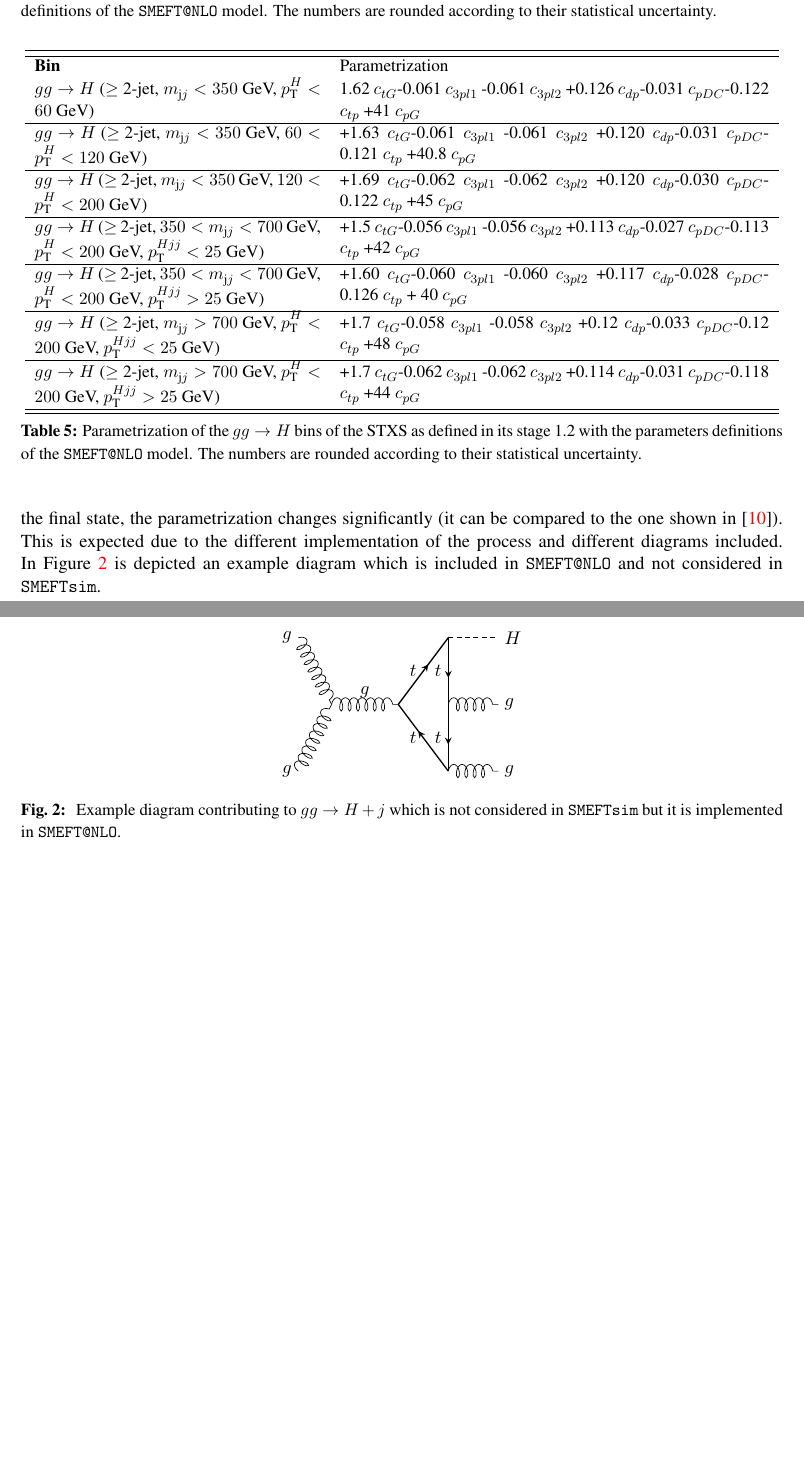
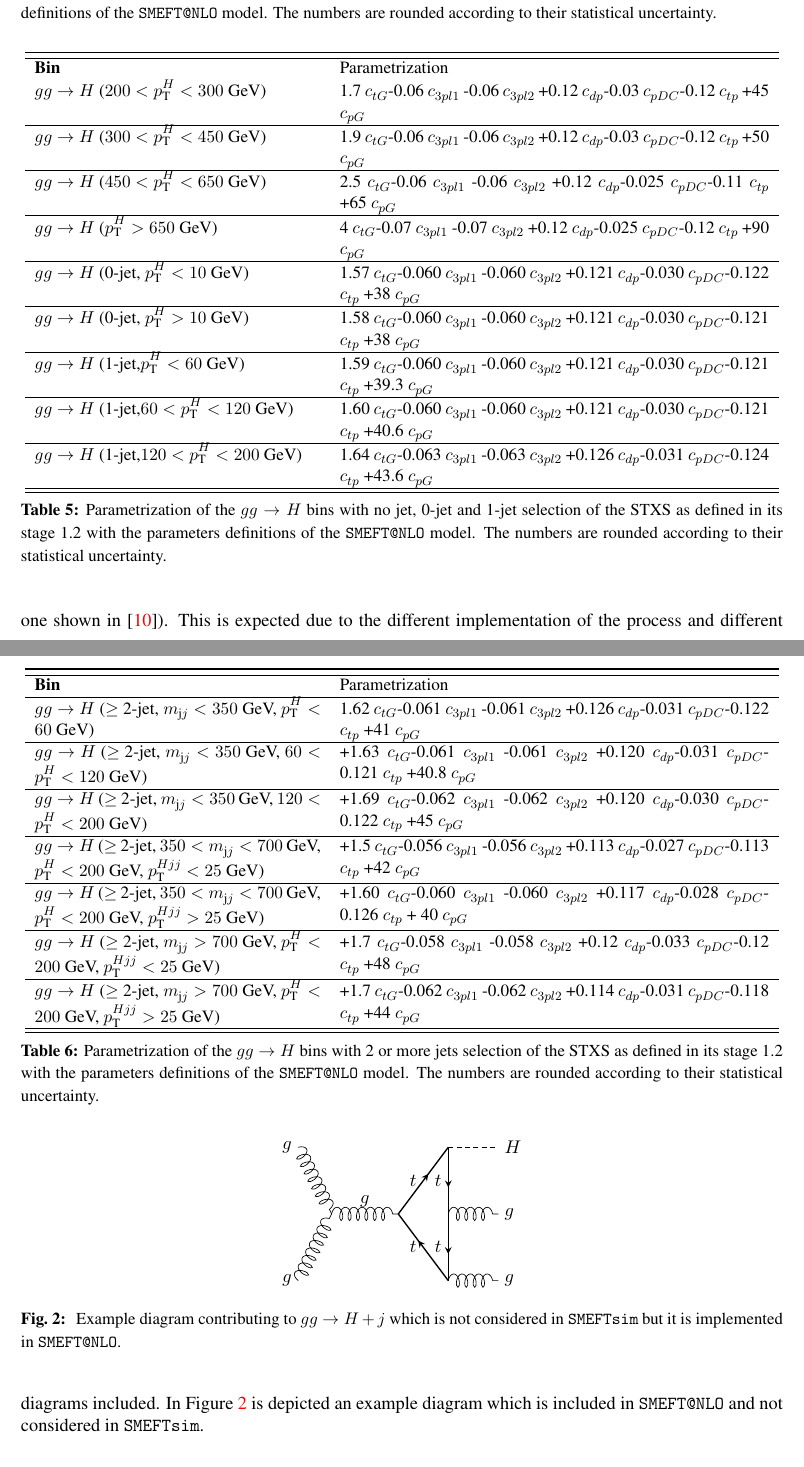
Before and after one commit to anarosario/LH_EFT_Proceedings, a LaTeX document (main.tex, which reads higgseft.main.tex): two parts of pages 6 and 7 of 9 before the commit and two parts of pages 6 and 7 of 10 after it, joined at a grey line, cut so that both start at the same text, the shorter picture padded with empty space. Compiled offline with pdfLaTeX; a LaTeX package or settings file that is missing is left out.

Commit message:
ggH STXS, numbers to be x-checked

```diff
--- a/higgseft.main.tex
+++ b/higgseft.main.tex
@@ -334,6 +333,54 @@ The last four operators enters in the process though shifts to the inputs parame
 
       \hline
       \textbf{Bin} & Parametrization \\
+      $gg\to H$ ($200<p_{\textrm T}^{H}<300$~GeV)&
+      1.7 \ctG -0.06 \ctpl1 -0.06 \ctpl2 +0.12 \cdp -0.03 \cpDC -0.12 \ctp +45 \cpG \\
+      \hline
+      $gg\to H$ ($300<p_{\textrm T}^{H}<450$~GeV)&
+      1.9 \ctG -0.06 \ctpl1 -0.06 \ctpl2 +0.12 \cdp -0.03 \cpDC -0.12 \ctp +50 \cpG \\
+      \hline
+      $gg\to H$ ($450<p_{\textrm T}^{H}<650$~GeV)&
+      2.5 \ctG -0.06 \ctpl1 -0.06 \ctpl2 +0.12 \cdp -0.025 \cpDC -0.11 \ctp +65 \cpG \\
+      \hline
+      $gg\to H$ ($p_{\textrm T}^{H}>650$~GeV)&
+      4 \ctG -0.07 \ctpl1 -0.07 \ctpl2 +0.12 \cdp -0.025 \cpDC -0.12 \ctp +90 \cpG \\
+      \hline
+      $gg\to H$ (0-jet, $p_{\textrm T}^{H}<10$~GeV)&
+      1.57 \ctG -0.060 \ctpl1 -0.060 \ctpl2 +0.121 \cdp -0.030 \cpDC -0.122 \ctp +38 \cpG \\
+      \hline
+      $gg\to H$ (0-jet, $p_{\textrm T}^{H}>10$~GeV)&
+      1.58 \ctG -0.060 \ctpl1 -0.060 \ctpl2 +0.121 \cdp -0.030 \cpDC -0.121 \ctp +38 \cpG \\
+      \hline
+      $gg\to H$ (1-jet,$p_{\textrm T}^{H}<60$~GeV)&
+      1.59 \ctG -0.060 \ctpl1 -0.060 \ctpl2 +0.121 \cdp -0.030 \cpDC -0.121 \ctp +39.3 \cpG \\
+      \hline
+      $gg\to H$ (1-jet,$60<p_{\textrm T}^{H}<120$~GeV)&
+      1.60 \ctG -0.060 \ctpl1 -0.060 \ctpl2 +0.121 \cdp -0.030 \cpDC -0.121 \ctp +40.6 \cpG \\
+      \hline
+      $gg\to H$ (1-jet,$120<p_{\textrm T}^{H}<200$~GeV)&
+      1.64 \ctG -0.063 \ctpl1 -0.063 \ctpl2 +0.126 \cdp -0.031 \cpDC -0.124 \ctp +43.6 \cpG \\
+      \hline
+
+       \bottomrule
+\end{tabular}
+}
+
+\caption{Parametrization of the $gg\to H$ bins with no jet, 0-jet and 1-jet selection of the STXS as defined in its stage 1.2 with the parameters definitions of the \SMEFTatNLO\ model. The numbers are rounded according to their statistical uncertainty.}
+\label{tag:higgseft:stxsggh1}
+\end{table}
+
+
+
+
+\begin{table}[h!]
+ \adjustbox{max width=\textwidth}{
+  \begin{tabular}{p{0.40\textwidth} p{0.60\textwidth}}
+    \toprule
+
+
+      \hline
+      \textbf{Bin} & Parametrization \\
+      \hline
       $gg\to H$ ($\geq$ 2-jet, $m_{\textrm jj}<350$~GeV, $p_{\textrm T}^{H}<60$~GeV)&
       1.62 \ctG -0.061 \ctpl1 -0.061 \ctpl2 +0.126 \cdp -0.031 \cpDC -0.122 \ctp +41 \cpG \\
       \hline
@@ -361,12 +408,13 @@ The last four operators enters in the process though shifts to the inputs parame
 \end{tabular}
 }
 
-\caption{Parametrization of the $gg\to H$ bins of the STXS as defined in its stage 1.2 with the parameters definitions of the \SMEFTatNLO\ model. The numbers are rounded according to their statistical uncertainty.}
-\label{tag:higgseft:stxsggh}
+\caption{Parametrization of the $gg\to H$ bins with 2 or more jets selection  of the STXS as defined in its stage 1.2 with the parameters definitions of the \SMEFTatNLO\ model. The numbers are rounded according to their statistical uncertainty.}
+\label{tag:higgseft:stxsggh2}
 \end{table}
 
 
-The parametrization of \cpG\ for the $gg\to H$ production mode is different in the \SMEFTsim\ and \SMEFTatNLO\ . It has been checked that for the 0-jet case the values of the inclusive cross section in those models is the same. In this case, the same SMEFT effects are observed. However, when we add jets to the final state, the parametrization changes significantly (it can be compared to the one shown in~\cite{ATL-PHYS-PUB-2019-042}). This is expected due to the different implementation of the process and different diagrams included. In Figure~\ref{fig:higgseft:diagram} is depicted an example diagram which is included in \SMEFTatNLO\ and not considered in \SMEFTsim.
+
+The parametrization of \cpG\ for the $gg\to H$ production mode is different in the \SMEFTsim\ and \SMEFTatNLO\ for 1-jet and 2-jet . It has been checked that for the 0-jet case the values of the inclusive cross section in those models is the same. In this case, the same SMEFT effects are observed. However, when we add jets to the final state, the parametrization changes significantly (it can be compared to the one shown in~\cite{ATL-PHYS-PUB-2019-042}). This is expected due to the different implementation of the process and different diagrams included. In Figure~\ref{fig:higgseft:diagram} is depicted an example diagram which is included in \SMEFTatNLO\ and not considered in \SMEFTsim.
 
 \begin{figure}
   \centering
```
Also changed, not shown: main.pdf, higgseft.main.tex (11 more changed lines), 1 other file.
